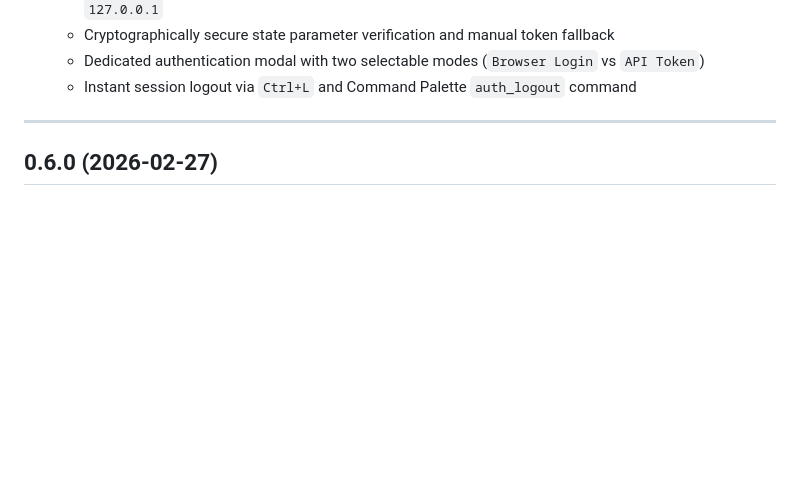
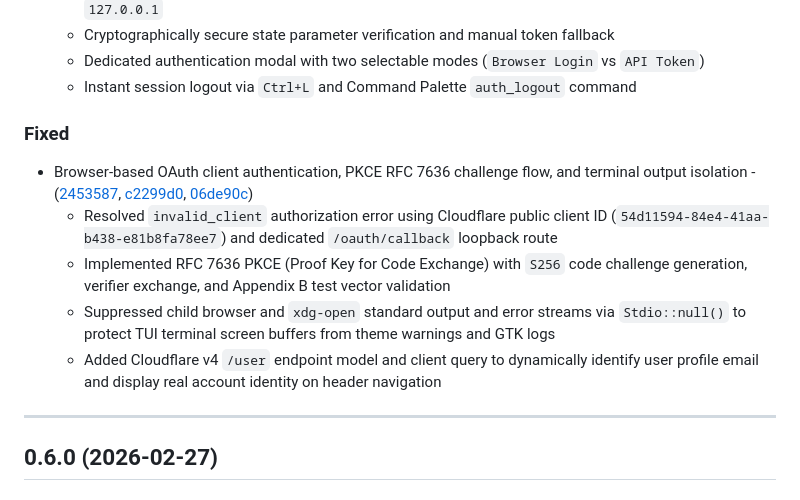
Before and after one commit to KidusAlemayehu/flareTUI, a Markdown page: CHANGELOG.md, the part around one of its changes. Drawn GitHub-style; blank space fills up the shorter version.

Commit message:
fix(changelog): document OAuth client, PKCE, and UI bug fixes

```diff
--- a/CHANGELOG.md
+++ b/CHANGELOG.md
@@ -56,6 +56,14 @@ The format is based on [Keep a Changelog](https://keepachangelog.com/) and adher
   - Cryptographically secure state parameter verification and manual token fallback
   - Dedicated authentication modal with two selectable modes (`Browser Login` vs `API Token`)
   - Instant session logout via `Ctrl+L` and Command Palette `auth_logout` command
+
+### Fixed
+
+- Browser-based OAuth client authentication, PKCE RFC 7636 challenge flow, and terminal output isolation - ([2453587](https://github.com/KidusAlemayehu/flareTUI/commit/2453587), [c2299d0](https://github.com/KidusAlemayehu/flareTUI/commit/c2299d0), [06de90c](https://github.com/KidusAlemayehu/flareTUI/commit/06de90c))
+  - Resolved `invalid_client` authorization error using Cloudflare public client ID (`54d11594-84e4-41aa-b438-e81b8fa78ee7`) and dedicated `/oauth/callback` loopback route
+  - Implemented RFC 7636 PKCE (Proof Key for Code Exchange) with `S256` code challenge generation, verifier exchange, and Appendix B test vector validation
+  - Suppressed child browser and `xdg-open` standard output and error streams via `Stdio::null()` to protect TUI terminal screen buffers from theme warnings and GTK logs
+  - Added Cloudflare v4 `/user` endpoint model and client query to dynamically identify user profile email and display real account identity on header navigation
 
 ---
 
```
Also changed, not shown: other parts of CHANGELOG.md (+1 -1 lines).
